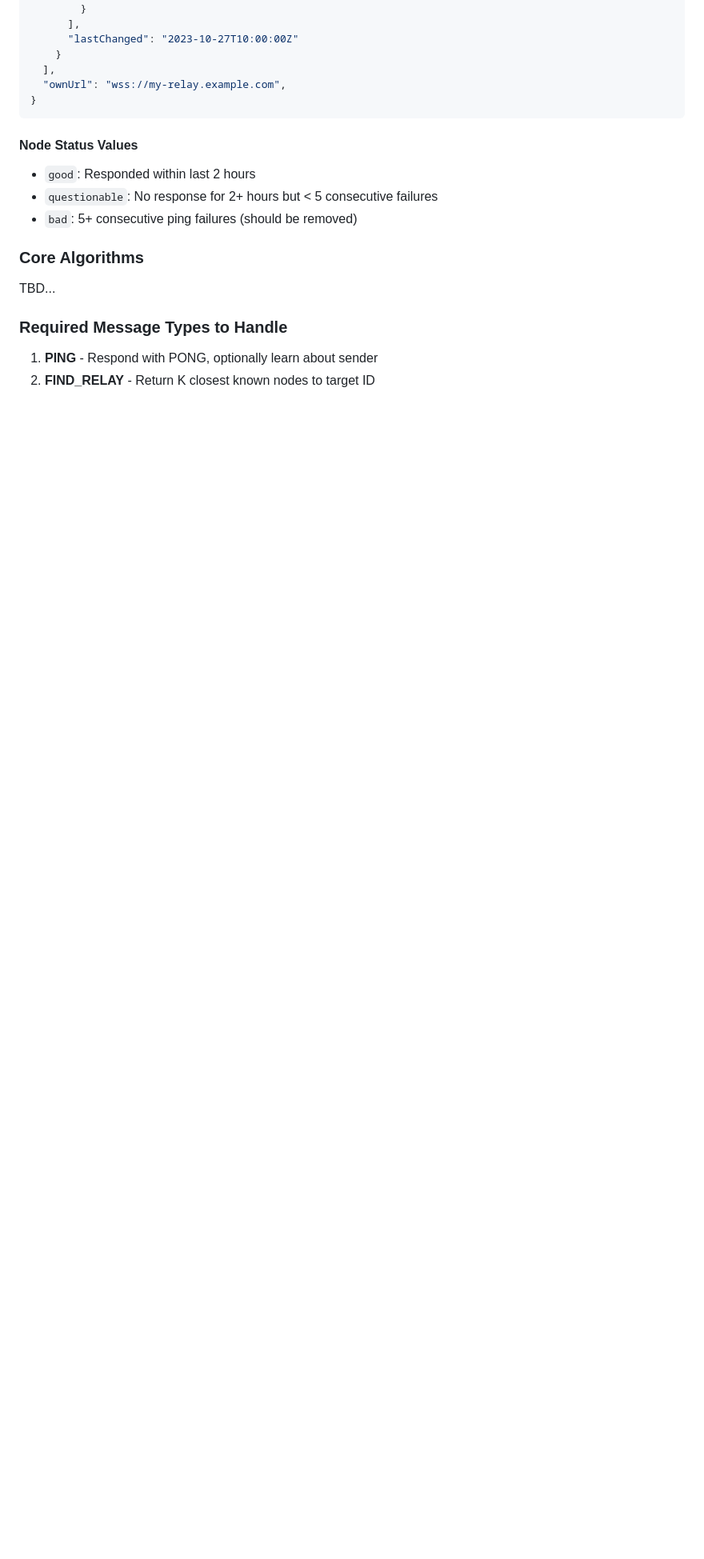
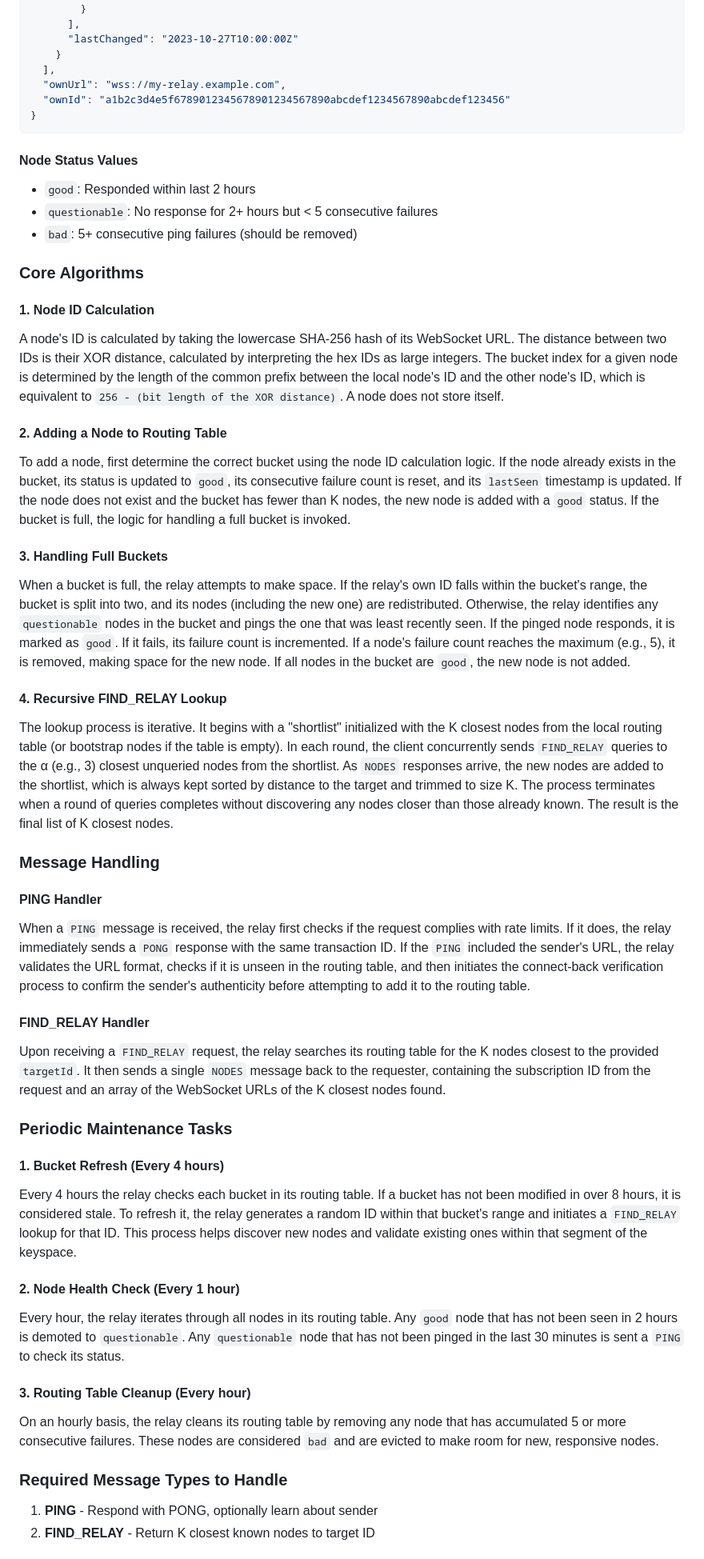
Before and after one commit to chr15m/nostr-relay-research, a Markdown page: XX.md, the part around one of its changes. Shown at 80% size. Drawn GitHub-style; blank space fills up the shorter version.

Commit message:
Algorithm details.

````diff
--- a/XX.md
+++ b/XX.md
@@ -226,6 +226,7 @@ The routing table is stored as a JSON array of buckets:
     }
   ],
   "ownUrl": "wss://my-relay.example.com",
+  "ownId": "a1b2c3d4e5f6789012345678901234567890abcdef1234567890abcdef123456"
 }
 ```
 
@@ -237,8 +238,45 @@ The routing table is stored as a JSON array of buckets:
 
 ### Core Algorithms
 
-TBD...
+#### 1. Node ID Calculation
 
+A node's ID is calculated by taking the lowercase SHA-256 hash of its WebSocket URL. The distance between two IDs is their XOR distance, calculated by interpreting the hex IDs as large integers. The bucket index for a given node is determined by the length of the common prefix between the local node's ID and the other node's ID, which is equivalent to `256 - (bit length of the XOR distance)`. A node does not store itself.
+
+#### 2. Adding a Node to Routing Table
+
+To add a node, first determine the correct bucket using the node ID calculation logic. If the node already exists in the bucket, its status is updated to `good`, its consecutive failure count is reset, and its `lastSeen` timestamp is updated. If the node does not exist and the bucket has fewer than K nodes, the new node is added with a `good` status. If the bucket is full, the logic for handling a full bucket is invoked.
+
+#### 3. Handling Full Buckets
+
+When a bucket is full, the relay attempts to make space. If the relay's own ID falls within the bucket's range, the bucket is split into two, and its nodes (including the new one) are redistributed. Otherwise, the relay identifies any `questionable` nodes in the bucket and pings the one that was least recently seen. If the pinged node responds, it is marked as `good`. If it fails, its failure count is incremented. If a node's failure count reaches the maximum (e.g., 5), it is removed, making space for the new node. If all nodes in the bucket are `good`, the new node is not added.
+
+#### 4. Recursive FIND_RELAY Lookup
+
+The lookup process is iterative. It begins with a "shortlist" initialized with the K closest nodes from the local routing table (or bootstrap nodes if the table is empty). In each round, the client concurrently sends `FIND_RELAY` queries to the α (e.g., 3) closest unqueried nodes from the shortlist. As `NODES` responses arrive, the new nodes are added to the shortlist, which is always kept sorted by distance to the target and trimmed to size K. The process terminates when a round of queries completes without discovering any nodes closer than those already known. The result is the final list of K closest nodes.
+
+### Message Handling
+
+#### PING Handler
+
+When a `PING` message is received, the relay first checks if the request complies with rate limits. If it does, the relay immediately sends a `PONG` response with the same transaction ID. If the `PING` included the sender's URL, the relay validates the URL format, checks if it is unseen in the routing table, and then initiates the connect-back verification process to confirm the sender's authenticity before attempting to add it to the routing table.
+
+#### FIND_RELAY Handler
+
+Upon receiving a `FIND_RELAY` request, the relay searches its routing table for the K nodes closest to the provided `targetId`. It then sends a single `NODES` message back to the requester, containing the subscription ID from the request and an array of the WebSocket URLs of the K closest nodes found.
+
+### Periodic Maintenance Tasks
+
+#### 1. Bucket Refresh (Every 4 hours)
+
+Every 4 hours the relay checks each bucket in its routing table. If a bucket has not been modified in over 8 hours, it is considered stale. To refresh it, the relay generates a random ID within that bucket's range and initiates a `FIND_RELAY` lookup for that ID. This process helps discover new nodes and validate existing ones within that segment of the keyspace.
+
+#### 2. Node Health Check (Every 1 hour)
+
+Every hour, the relay iterates through all nodes in its routing table. Any `good` node that has not been seen in 2 hours is demoted to `questionable`. Any `questionable` node that has not been pinged in the last 30 minutes is sent a `PING` to check its status.
+
+#### 3. Routing Table Cleanup (Every hour)
+
+On an hourly basis, the relay cleans its routing table by removing any node that has accumulated 5 or more consecutive failures. These nodes are considered `bad` and are evicted to make room for new, responsive nodes.
 
 ### Required Message Types to Handle
 
````
Also changed, not shown: other parts of XX.md (+8 -5 lines).
